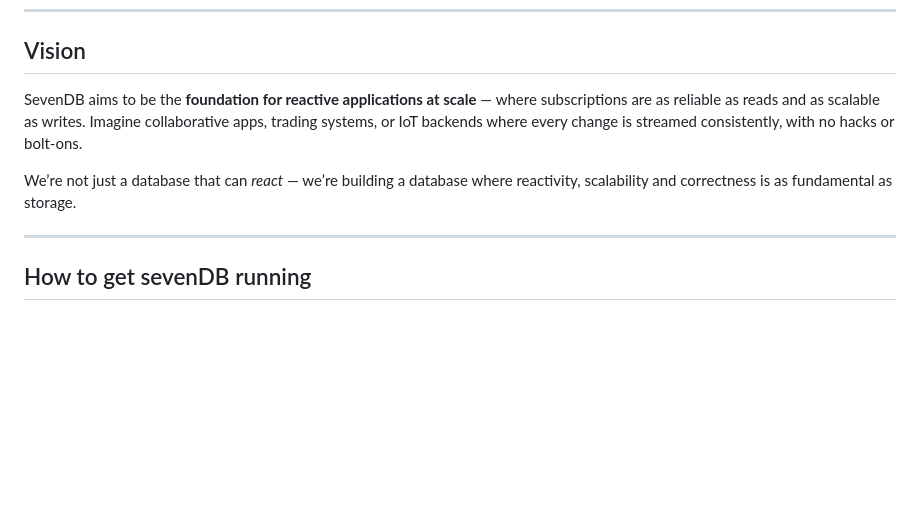
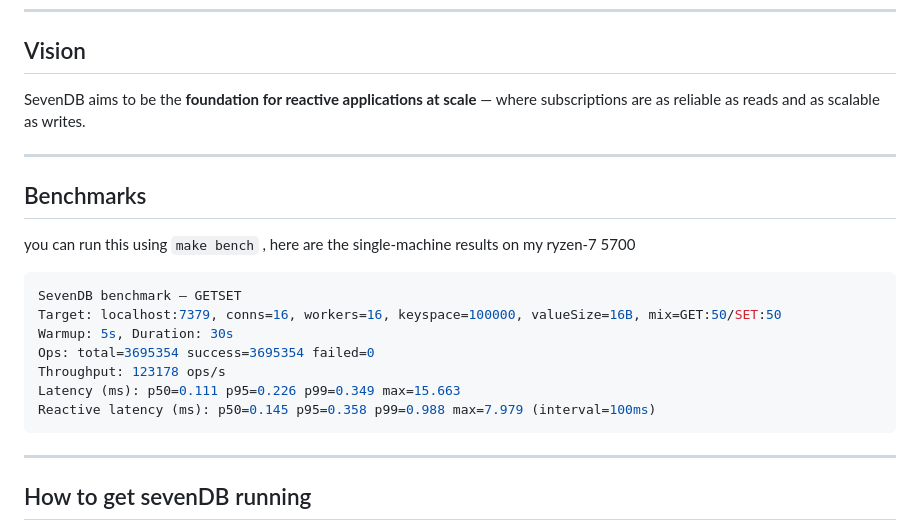
Before and after one commit to sevenDatabase/SevenDB, a Markdown page: README.md, the part around the change. GitHub-like rendering; blank space fills up the shorter version.

Commit message:
README: benchmarks

````diff
--- a/README.md
+++ b/README.md
@@ -6,9 +6,24 @@
 
 ## Vision
 
-SevenDB aims to be the **foundation for reactive applications at scale** — where subscriptions are as reliable as reads and as scalable as writes. Imagine collaborative apps, trading systems, or IoT backends where every change is streamed consistently, with no hacks or bolt-ons.
+SevenDB aims to be the **foundation for reactive applications at scale** — where subscriptions are as reliable as reads and as scalable as writes.
 
-We’re not just a database that can _react_ — we’re building a database where reactivity, scalability and correctness is as fundamental as storage.
+---
+
+## Benchmarks
+
+you can run this using `make bench` , here are the single-machine results on my ryzen-7 5700
+
+```bash
+SevenDB benchmark — GETSET
+Target: localhost:7379, conns=16, workers=16, keyspace=100000, valueSize=16B, mix=GET:50/SET:50
+Warmup: 5s, Duration: 30s
+Ops: total=3695354 success=3695354 failed=0
+Throughput: 123178 ops/s
+Latency (ms): p50=0.111 p95=0.226 p99=0.349 max=15.663
+Reactive latency (ms): p50=0.145 p95=0.358 p99=0.988 max=7.979 (interval=100ms)
+```
+
 
 ---
 
````
